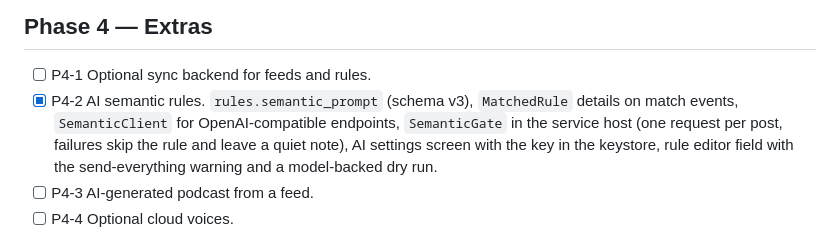
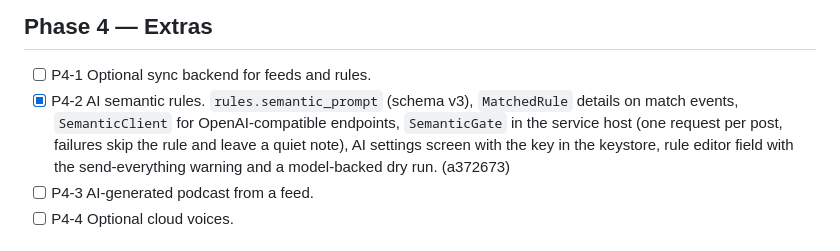
Before and after one commit to drumslave-git/telegram-feed, a Markdown page: docs/PLAN.md, the part around the change. Drawn GitHub-style.

Commit message:
docs(P4-2): record commit hash in plan
Co-Authored-By: Claude Fable 5.1 <noreply@anthropic.com>

```diff
--- a/docs/PLAN.md
+++ b/docs/PLAN.md
@@ -65,7 +65,7 @@ Throwaway branches `spike/<name>`. Each spike ends with a short outcome note in
 ## Phase 4 — Extras
 
 - [ ] P4-1 Optional sync backend for feeds and rules.
-- [x] P4-2 AI semantic rules. `rules.semantic_prompt` (schema v3), `MatchedRule` details on match events, `SemanticClient` for OpenAI-compatible endpoints, `SemanticGate` in the service host (one request per post, failures skip the rule and leave a quiet note), AI settings screen with the key in the keystore, rule editor field with the send-everything warning and a model-backed dry run.
+- [x] P4-2 AI semantic rules. `rules.semantic_prompt` (schema v3), `MatchedRule` details on match events, `SemanticClient` for OpenAI-compatible endpoints, `SemanticGate` in the service host (one request per post, failures skip the rule and leave a quiet note), AI settings screen with the key in the keystore, rule editor field with the send-everything warning and a model-backed dry run. (a372673)
 - [ ] P4-3 AI-generated podcast from a feed.
 - [ ] P4-4 Optional cloud voices.
 
```
